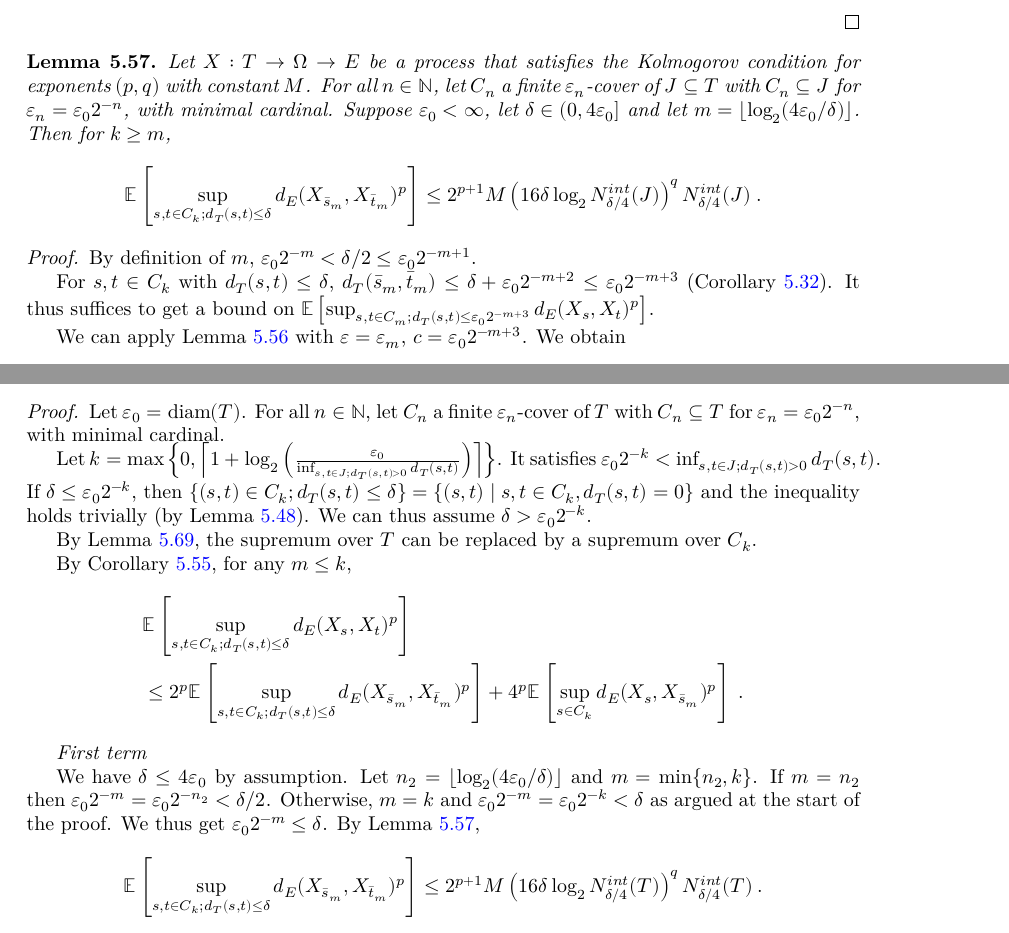
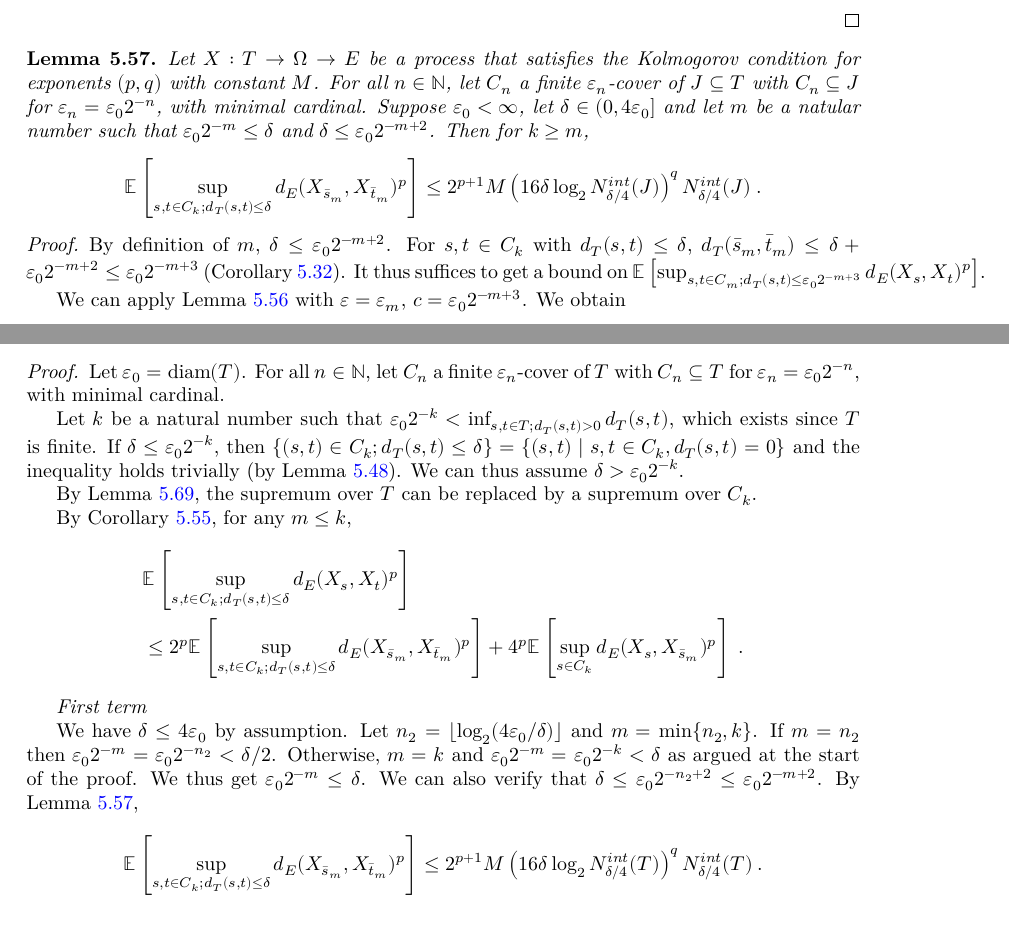
Before and after one commit to RemyDegenne/brownian-motion, a LaTeX thesis (blueprint/src/print.tex, which reads blueprint/src/chapters/kolmogorov_chentsov.tex): two parts of pages 26 and 32 of 39, joined at a grey line, cut so that both start at the same text. Compiled offline with XeLaTeX.

Commit message:
adapt blueprint

```diff
--- a/blueprint/src/chapters/kolmogorov_chentsov.tex
+++ b/blueprint/src/chapters/kolmogorov_chentsov.tex
@@ -1000,7 +1000,7 @@ Then $\bar{r} \le 2 \log_2 N^{int}_{\varepsilon}(J)$.
   \lean{ProbabilityTheory.lintegral_sup_rpow_edist_cover_rescale}
 Let $X : T \to \Omega \to E$ be a process that satisfies the Kolmogorov condition for exponents $(p,q)$ with constant $M$.
 For all $n \in \mathbb{N}$, let $C_n$ a finite $\varepsilon_n$-cover of $J \subseteq T$ with $C_n \subseteq J$ for $\varepsilon_n = \varepsilon_0 2^{-n}$, with minimal cardinal.
-Suppose $\varepsilon_0 < \infty$, let $\delta \in (0, 4 \varepsilon_0]$ and let $m = \lfloor \log_2(4\varepsilon_0/\delta) \rfloor$.
+Suppose $\varepsilon_0 < \infty$, let $\delta \in (0, 4 \varepsilon_0]$ and let $m$ be a natular number such that $\varepsilon_0 2^{-m} \le \delta$ and $\delta \le \varepsilon_0 2^{-m+2}$.
 Then for $k \ge m$,
 \begin{align*}
   \mathbb{E} \left[ \sup_{s, t \in C_k; d_T(s, t) \le \delta} d_E(X_{\bar{s}_m}, X_{\bar{t}_m})^p \right]
@@ -1011,8 +1011,7 @@ Then for $k \ge m$,
 
 \begin{proof}\leanok
   \uses{lem:integral_sup_rpow_dist_cover_of_dist_le, cor:dist_chainingSequence_pow_two_le}
-By definition of $m$, $\varepsilon_0 2^{-m} < \delta/2 \le \varepsilon_0 2^{-m+1}$.
-
+By definition of $m$, $\delta \le \varepsilon_0 2^{-m+2}$.
 For $s, t \in C_k$ with $d_T(s, t) \le \delta$, $d_T(\bar{s}_m, \bar{t}_m) \le \delta + \varepsilon_0 2^{-m+2} \le \varepsilon_0 2^{-m+3}$ (Corollary~\ref{cor:dist_chainingSequence_pow_two_le}).
 It thus suffices to get a bound on $\mathbb{E} \left[ \sup_{s, t \in C_m; d_T(s, t) \le \varepsilon_0 2^{-m+3}} d_E(X_s, X_t)^p \right]$.
 
@@ -1446,13 +1445,12 @@ For all $\delta \in (0, 4\mathrm{diam}(T)]$,
 \end{align*}
 \end{theorem}
 
-\begin{proof}
+\begin{proof}\leanok
   \uses{lem:second_term_bound, lem:integral_sup_rpow_dist_cover_rescale, cor:scale_change_rpow, lem:lintegral_sup_cover_eq_of_lt_iInf_dist, lem:IsKolmogorovProcess.lintegral_sup_rpow_edist_eq_zero}
 Let $\varepsilon_0 = \mathrm{diam}(T)$.
 For all $n \in \mathbb{N}$, let $C_n$ a finite $\varepsilon_n$-cover of $T$ with $C_n \subseteq T$ for $\varepsilon_n = \varepsilon_0 2^{-n}$, with minimal cardinal.
 
-Let $k = \max \left\{ 0, \left\lceil 1 + \log_2\left(\frac{\varepsilon_0}{\inf_{s, t \in J; d_T(s,t)>0}d_T(s, t)}\right) \right\rceil \right\}$.
-It satisfies $\varepsilon_0 2^{-k} < \inf_{s, t \in J; d_T(s,t)>0}d_T(s, t)$.
+Let $k$ be a natural number such that $\varepsilon_0 2^{-k} < \inf_{s, t \in T; d_T(s,t)>0} d_T(s, t)$, which exists since $T$ is finite.
 If $\delta \le \varepsilon_0 2^{-k}$, then $\{(s, t) \in C_k; d_T(s, t) \le \delta\} = \{(s, t) \mid s,t \in C_k, d_T(s,t) = 0\}$ and the inequality holds trivially (by Lemma~\ref{lem:IsKolmogorovProcess.lintegral_sup_rpow_edist_eq_zero}).
 We can thus assume $\delta > \varepsilon_0 2^{-k}$.
 
@@ -1474,6 +1472,7 @@ Let $n_2 = \lfloor \log_2(4\varepsilon_0/\delta) \rfloor$ and $m = \min\{n_2, k\
 If $m = n_2$ then $\varepsilon_0 2^{-m} = \varepsilon_0 2^{-n_2} < \delta/2$.
 Otherwise, $m = k$ and $\varepsilon_0 2^{-m} = \varepsilon_0 2^{-k} < \delta$ as argued at the start of the proof.
 We thus get $\varepsilon_0 2^{-m} \le \delta$.
+We can also verify that $\delta \le \varepsilon_0 2^{-n_2+2} \le \varepsilon_0 2^{-m+2}$.
 By Lemma~\ref{lem:integral_sup_rpow_dist_cover_rescale},
 \begin{align*}
   \mathbb{E} \left[ \sup_{s, t \in C_k; d_T(s, t) \le \delta} d_E(X_{\bar{s}_m}, X_{\bar{t}_m})^p \right]
```
Also changed, not shown: blueprint/src/chapters/kolmogorov_chentsov.tex (4 more changed lines), 1 other file.
